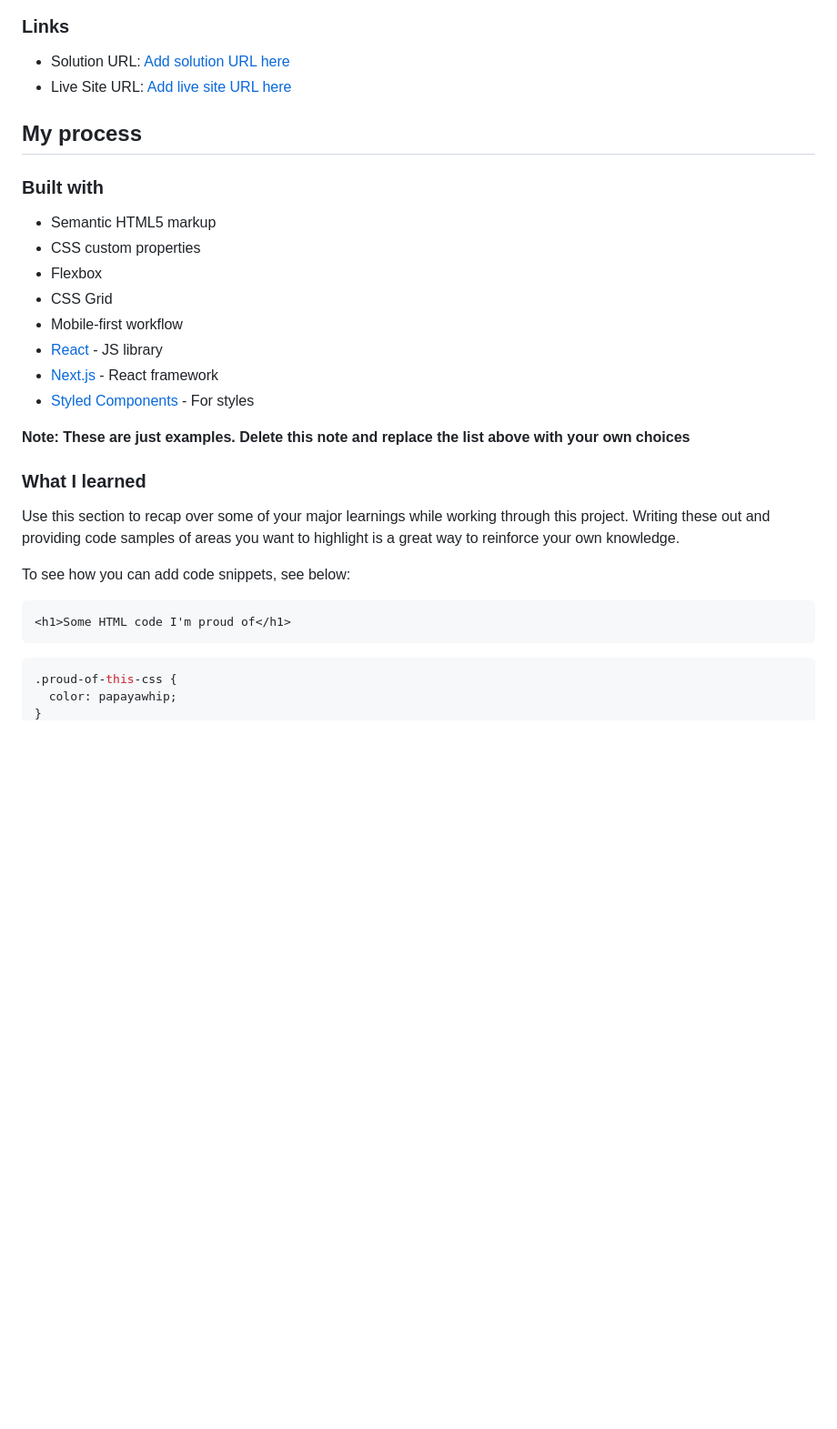
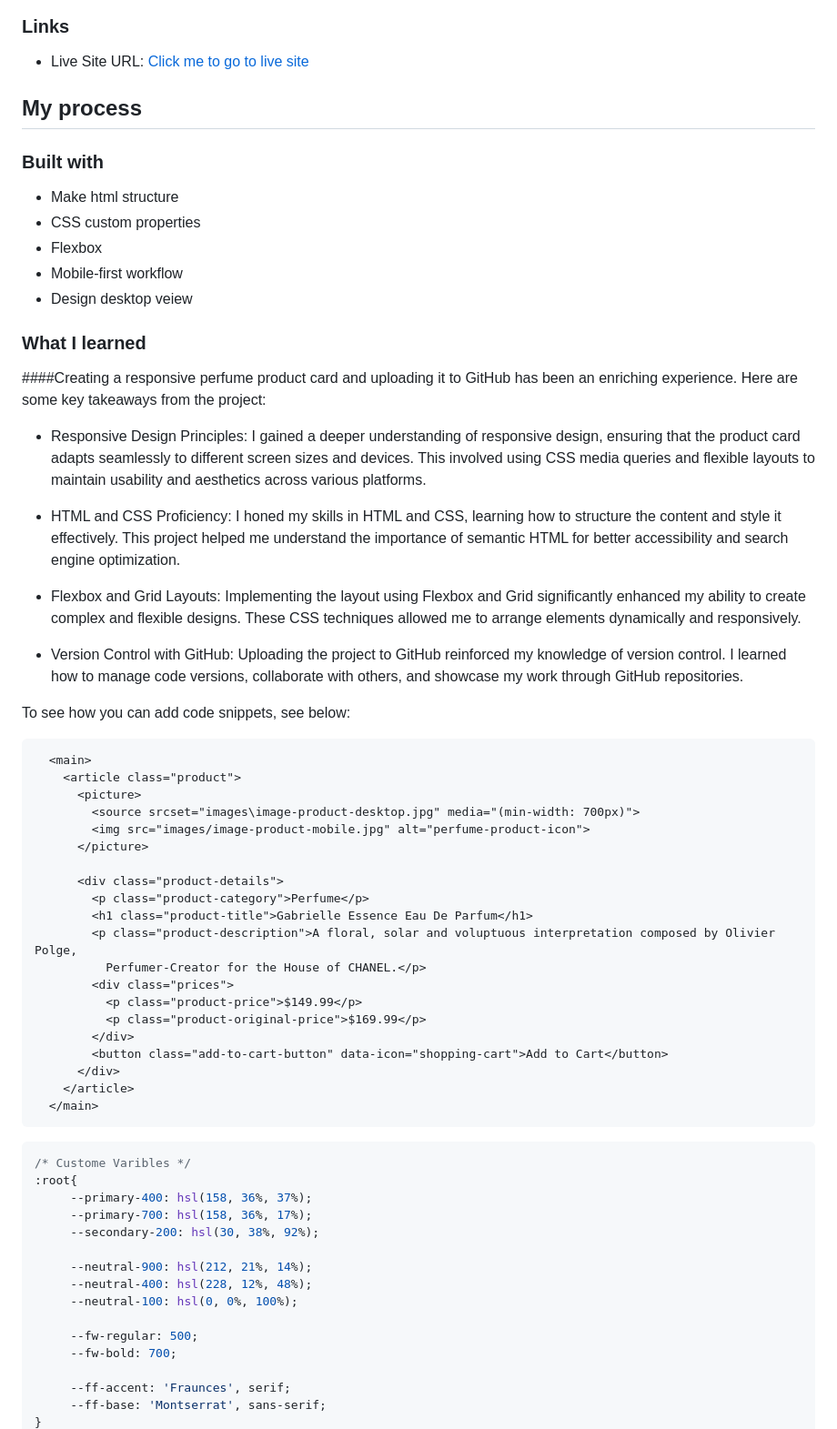
Before and after one commit to Gagana999/Create-Product-Card, a Markdown page: README.md, the part around one of its changes. Shown at 91% size. Drawn GitHub-style; blank space fills up the shorter version.

Commit message:
Update README.md
provide some images to make sense of what I created. Then Edit some information for the purpose that let user to know what's going on here.

````diff
--- a/README.md
+++ b/README.md
@@ -36,34 +37,71 @@ Mobile website looks like this
 
 ### Links
 
-- Solution URL: [Add solution URL here](https://your-solution-url.com)
-- Live Site URL: [Add live site URL here](https://your-live-site-url.com)
+- Live Site URL: [Click me to go to live site](https://product-card-by-gagana.netlify.app/)
 
 ## My process
 
 ### Built with
 
-- Semantic HTML5 markup
+- Make html structure
 - CSS custom properties
 - Flexbox
-- CSS Grid
 - Mobile-first workflow
-- [React](https://reactjs.org/) - JS library
-- [Next.js](https://nextjs.org/) - React framework
-- [Styled Components](https://styled-components.com/) - For styles
-
-**Note: These are just examples. Delete this note and replace the list above with your own choices**
+- Design desktop veiew
 
 ### What I learned
 
-Use this section to recap over some of your major learnings while working through this project. Writing these out and providing code samples of areas you want to highlight is a great way to reinforce your own knowledge.
+####Creating a responsive perfume product card and uploading it to GitHub has been an enriching experience. Here are some key takeaways from the project:
+
+- Responsive Design Principles: I gained a deeper understanding of responsive design, ensuring that the product card adapts seamlessly to different screen sizes and devices. This involved using CSS media queries and flexible
+  layouts to maintain usability and aesthetics across various platforms.
+
+- HTML and CSS Proficiency: I honed my skills in HTML and CSS, learning how to structure the content and style it effectively. This project helped me understand the importance of semantic HTML for better accessibility and
+  search engine optimization.
+
+- Flexbox and Grid Layouts: Implementing the layout using Flexbox and Grid significantly enhanced my ability to create complex and flexible designs. These CSS techniques allowed me to arrange elements dynamically and
+  responsively.
+
+- Version Control with GitHub: Uploading the project to GitHub reinforced my knowledge of version control. I learned how to manage code versions, collaborate with others, and showcase my work through GitHub repositories.
 
 To see how you can add code snippets, see below:
 
 ```html
-<h1>Some HTML code I'm proud of</h1>
+  <main>
+    <article class="product">
+      <picture>
+        <source srcset="images\image-product-desktop.jpg" media="(min-width: 700px)">
+        <img src="images/image-product-mobile.jpg" alt="perfume-product-icon">
+      </picture>
+
+      <div class="product-details">
+        <p class="product-category">Perfume</p>
+        <h1 class="product-title">Gabrielle Essence Eau De Parfum</h1>
+        <p class="product-description">A floral, solar and voluptuous interpretation composed by Olivier Polge,
+          Perfumer-Creator for the House of CHANEL.</p>
+        <div class="prices">
+          <p class="product-price">$149.99</p>
+          <p class="product-original-price">$169.99</p>
+        </div>
+        <button class="add-to-cart-button" data-icon="shopping-cart">Add to Cart</button>
+      </div>
+    </article>
+  </main>
 ```
 ```css
-.proud-of-this-css {
-  color: papayawhip;
+/* Custome Varibles */
+:root{
+     --primary-400: hsl(158, 36%, 37%);
+     --primary-700: hsl(158, 36%, 17%);
+     --secondary-200: hsl(30, 38%, 92%);
+
+     --neutral-900: hsl(212, 21%, 14%);
+     --neutral-400: hsl(228, 12%, 48%);
+     --neutral-100: hsl(0, 0%, 100%);
+
+     --fw-regular: 500;
+     --fw-bold: 700;
+
+     --ff-accent: 'Fraunces', serif;
+     --ff-base: 'Montserrat', sans-serif;
 }
````
Also changed, not shown: other parts of README.md (+148 -32 lines).
